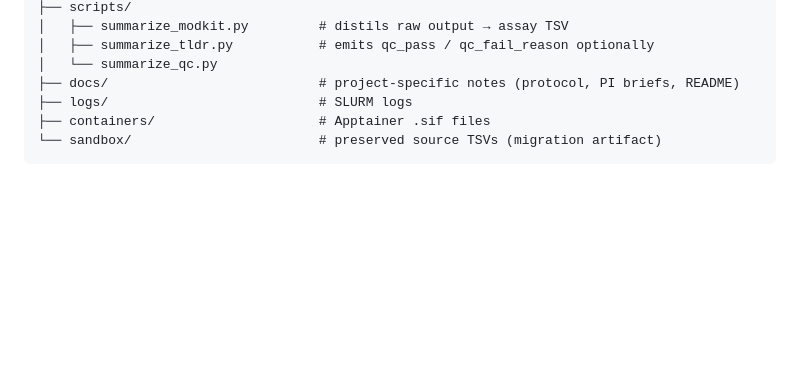
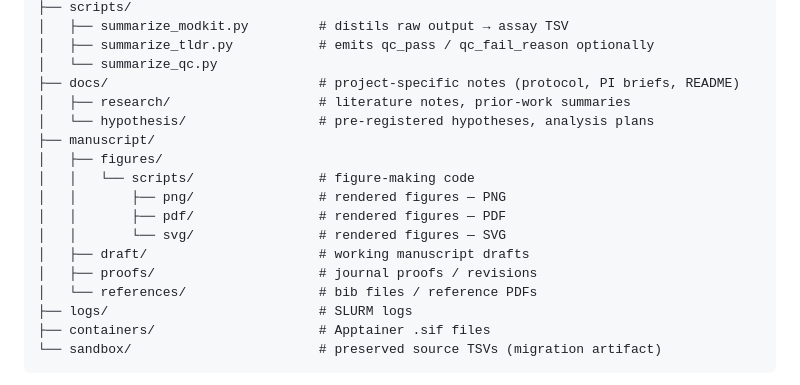
Before and after one commit to sahuno/casetrack, a Markdown page: README.md, the part around the change. Rendered like a GitHub page; blank space fills up the shorter version.

Commit message:
docs(readme): add manuscript/ + docs/{research,hypothesis} to project tree
- docs/research/ and docs/hypothesis/ for pre-registered analysis plans
  and literature/prior-work notes.
- manuscript/ with figures/scripts/{png,pdf,svg}, draft/, proofs/,
  references/ — matches the user's standard figure-output layout
  (png/pdf/svg subdirs under figures/scripts/).

Co-Authored-By: Claude Opus 4.7 (1M context) <noreply@anthropic.com>

```diff
--- a/README.md
+++ b/README.md
@@ -448,6 +448,17 @@ cohort_v4/
 │   ├── summarize_tldr.py           # emits qc_pass / qc_fail_reason optionally
 │   └── summarize_qc.py
 ├── docs/                           # project-specific notes (protocol, PI briefs, README)
+│   ├── research/                   # literature notes, prior-work summaries
+│   └── hypothesis/                 # pre-registered hypotheses, analysis plans
+├── manuscript/
+│   ├── figures/
+│   │   └── scripts/                # figure-making code
+│   │       ├── png/                # rendered figures — PNG
+│   │       ├── pdf/                # rendered figures — PDF
+│   │       └── svg/                # rendered figures — SVG
+│   ├── draft/                      # working manuscript drafts
+│   ├── proofs/                     # journal proofs / revisions
+│   └── references/                 # bib files / reference PDFs
 ├── logs/                           # SLURM logs
 ├── containers/                     # Apptainer .sif files
 └── sandbox/                        # preserved source TSVs (migration artifact)
```
